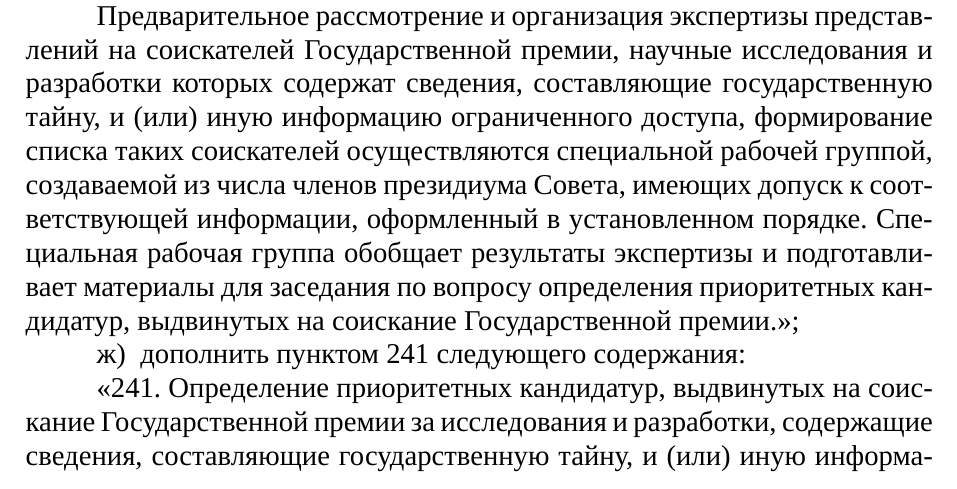
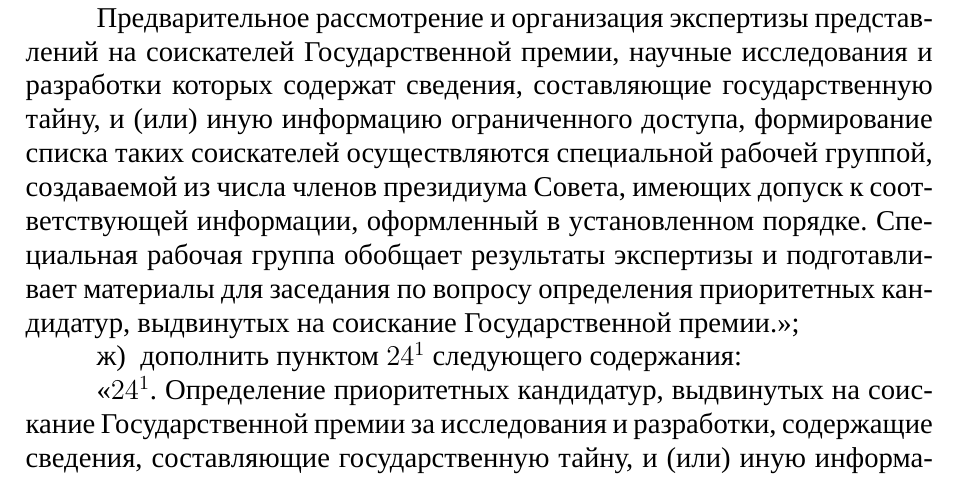
Before and after one commit to ValeryVerkhoturov/ru-government-documents-improvement, a LaTeX document (main.tex): part of page 5 of 6, cut so that both start at the same text. Compiled offline with XeLaTeX; a missing font is replaced by an installed copy or a similar font.

Commit message:
Fix footnotes' numbers

```diff
--- a/main.tex
+++ b/main.tex
@@ -139,9 +139,9 @@
 
 		Предварительное рассмотрение и организация экспертизы представлений на~соискателей Государственной премии, научные исследования и разработки которых содержат сведения, составляющие государственную тайну, и (или) иную информацию ограниченного доступа, формирование списка таких соискателей осуществляются специальной рабочей группой, создаваемой из~числа членов президиума Совета, имеющих допуск к~соответствующей информации, оформленный в~установленном порядке. Специальная рабочая группа обобщает результаты экспертизы и подготавливает материалы для заседания по~вопросу определения приоритетных кандидатур, выдвинутых на~соискание Государственной премии.>>;
 
-		\item дополнить пунктом 241 следующего содержания:
+		\item дополнить пунктом $24^1$ следующего содержания:
 
-		<<241. Определение приоритетных кандидатур, выдвинутых на~соискание Государственной премии за~исследования и разработки, содержащие сведения, составляющие государственную тайну, и (или) иную информацию ограниченного доступа, и итоговое обсуждение вопроса о~присуждении такой премии осуществляются на~заседании, в~котором принимают участие только члены президиума Совета, имеющие допуск к~соответствующей информации, оформленный в~установленном порядке. Такое заседание считается правомочным, если~на нем присутствует не~менее двух третей членов президиума Совета, имеющих допуск к~соответствующей информации. Решение об~определении приоритетных кандидатур принимается с~учётом результатов проведённой экспертизы на~основе \mbox{консенсуса}.
+		<<$24^1$. Определение приоритетных кандидатур, выдвинутых на~соискание Государственной премии за~исследования и разработки, содержащие сведения, составляющие государственную тайну, и (или) иную информацию ограниченного доступа, и итоговое обсуждение вопроса о~присуждении такой премии осуществляются на~заседании, в~котором принимают участие только члены президиума Совета, имеющие допуск к~соответствующей информации, оформленный в~установленном порядке. Такое заседание считается правомочным, если~на нем присутствует не~менее двух третей членов президиума Совета, имеющих допуск к~соответствующей информации. Решение об~определении приоритетных кандидатур принимается с~учётом результатов проведённой экспертизы на~основе \mbox{консенсуса}.
 
 		По~решению председателя президиума Совета может быть проведено голосование. В~этом случае решение принимается большинством голосов присутствующих на заседании членов президиума Совета. При равенстве голосов членов президиума Совета голос председателя является решающим. Решение оформляется протоколом, который подписывается председателем президиума Совета и секретарём Совета.
 
```
Also changed, not shown: demonstration.pdf, main.pdf, main.tex (4 more changed lines).
